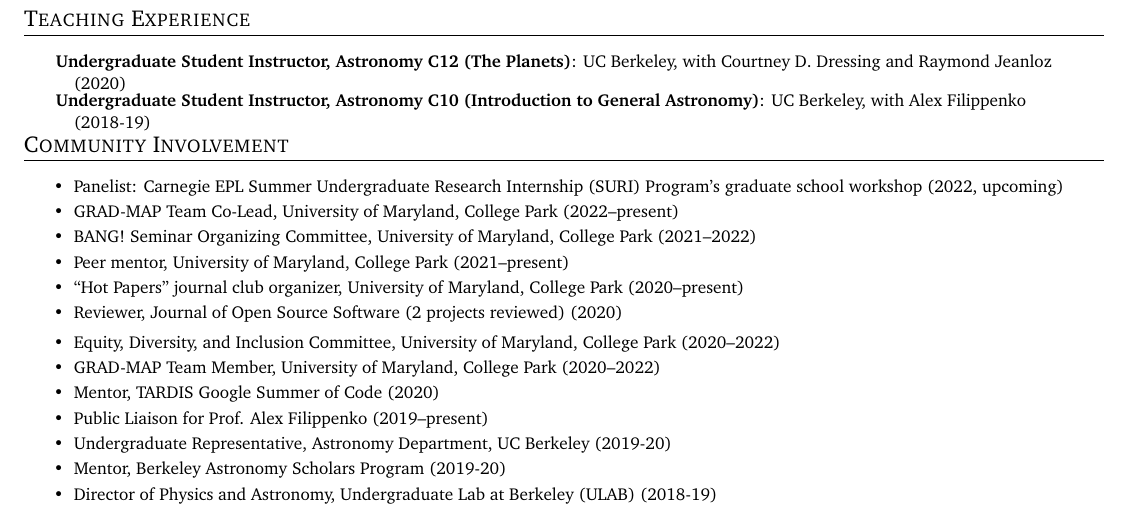
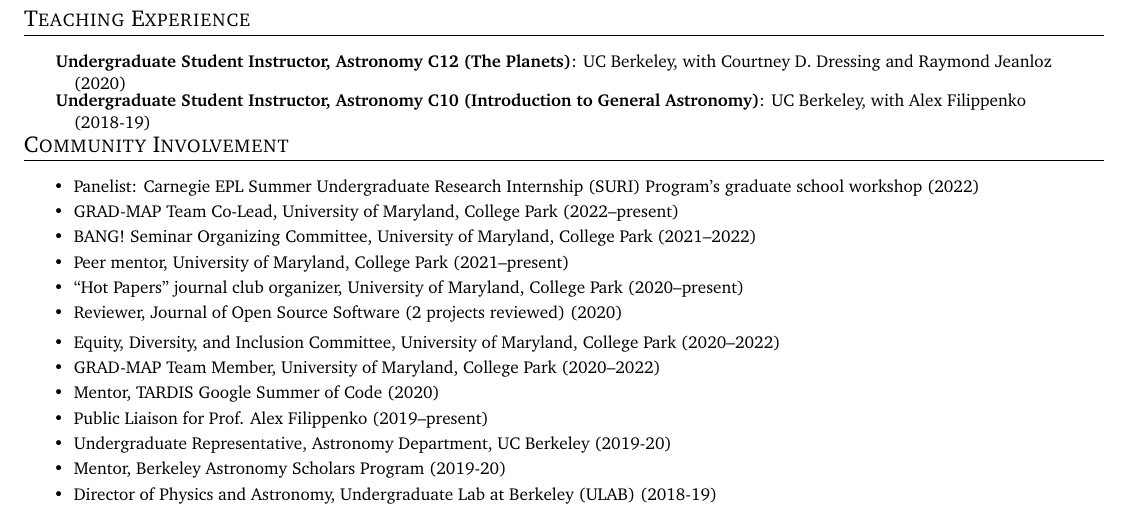
Before and after one commit to arjunsavel/CV, a LaTeX document (main.tex): part of page 3 of 4, cut so that both start at the same text. Compiled offline with pdfLaTeX.

Commit message:
Updates from Overleaf

```diff
--- a/main.tex
+++ b/main.tex
@@ -317,7 +317,7 @@
 
 \shorterSection{Community Involvement}
 \resumeItemListStart
-\resumeItem{}{Panelist: Carnegie EPL Summer Undergraduate Research Internship (SURI) Program’s graduate school workshop (2022, upcoming)}
+\resumeItem{}{Panelist: Carnegie EPL Summer Undergraduate Research Internship (SURI) Program’s graduate school workshop (2022)}
 \resumeItem{}{GRAD-MAP Team Co-Lead, University of Maryland, College Park (2022--present)}
 \resumeItem{}{BANG! Seminar Organizing Committee, University of Maryland, College Park (2021--2022)}
 \resumeItem{}{Peer mentor, University of Maryland, College Park (2021--present)}
```
